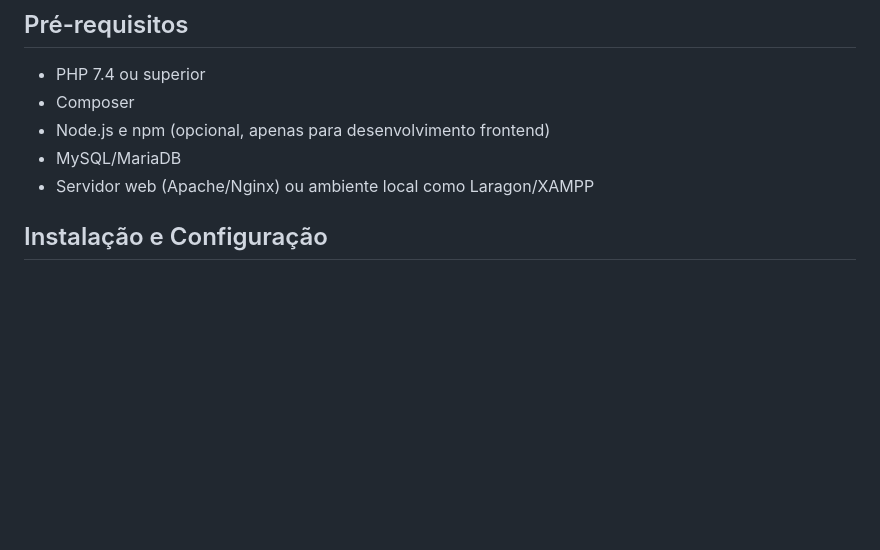
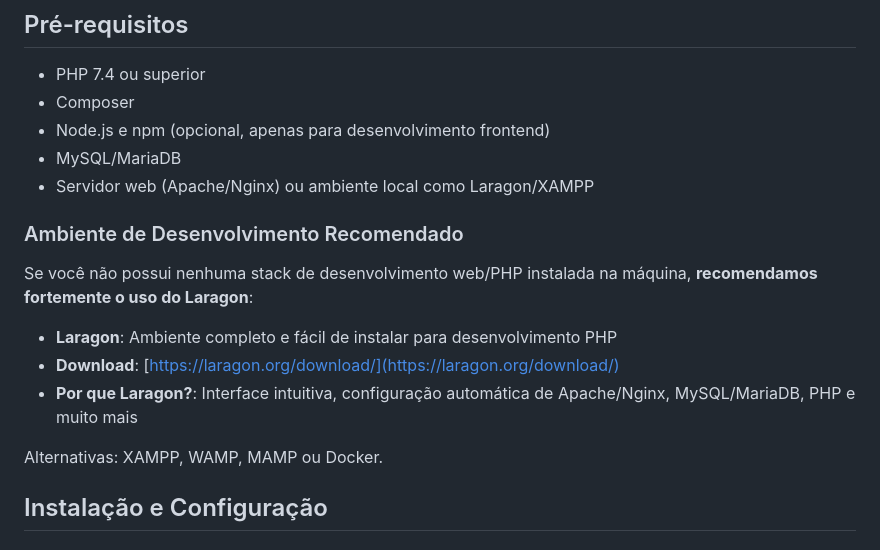
Before and after one commit to leonidasfsilva/ci-books, a Markdown page: README.md, the part around the change. Drawn GitHub-style; blank space fills up the shorter version.

Commit message:
docs: recommend Laragon for development environment setup

```diff
--- a/README.md
+++ b/README.md
@@ -9,6 +9,16 @@ Este é um sistema de gerenciamento de livros desenvolvido com CodeIgniter 4, pe
 - Node.js e npm (opcional, apenas para desenvolvimento frontend)
 - MySQL/MariaDB
 - Servidor web (Apache/Nginx) ou ambiente local como Laragon/XAMPP
+
+### Ambiente de Desenvolvimento Recomendado
+
+Se você não possui nenhuma stack de desenvolvimento web/PHP instalada na máquina, **recomendamos fortemente o uso do Laragon**:
+
+- **Laragon**: Ambiente completo e fácil de instalar para desenvolvimento PHP
+- **Download**: [https://laragon.org/download/](https://laragon.org/download/)
+- **Por que Laragon?**: Interface intuitiva, configuração automática de Apache/Nginx, MySQL/MariaDB, PHP e muito mais
+
+Alternativas: XAMPP, WAMP, MAMP ou Docker.
 
 ## Instalação e Configuração
 
```
